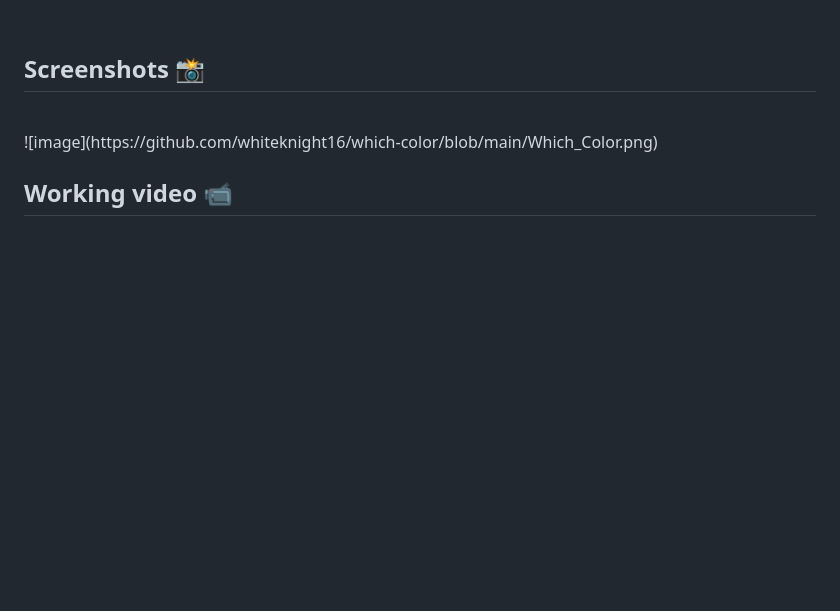
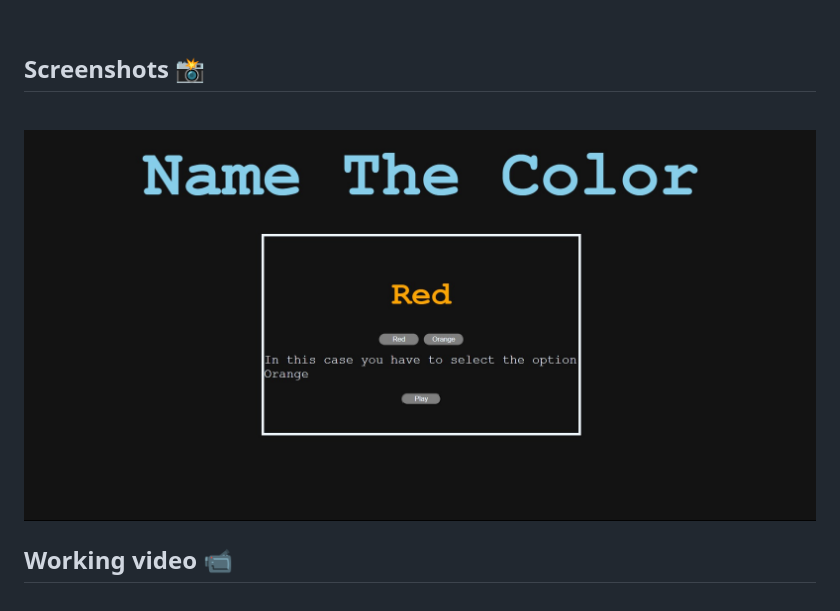
Before and after one commit to whiteknight16/which-color, a Markdown page: README.md, the part around the change. GitHub-like rendering; pictures changed too: image.png (added); blank space fills up the shorter version.

```diff
--- a/README.md
+++ b/README.md
@@ -23,8 +23,7 @@ A fun game where you will be presented with a color name but in different color
 ## **Screenshots 📸**
 
 <br>
-![image](https://github.com/whiteknight16/which-color/blob/main/Which_Color.png)
-
+<img src="./image.png">
 
 <br>
 
```
Also changed, not shown: Which_Color.png (deleted).
